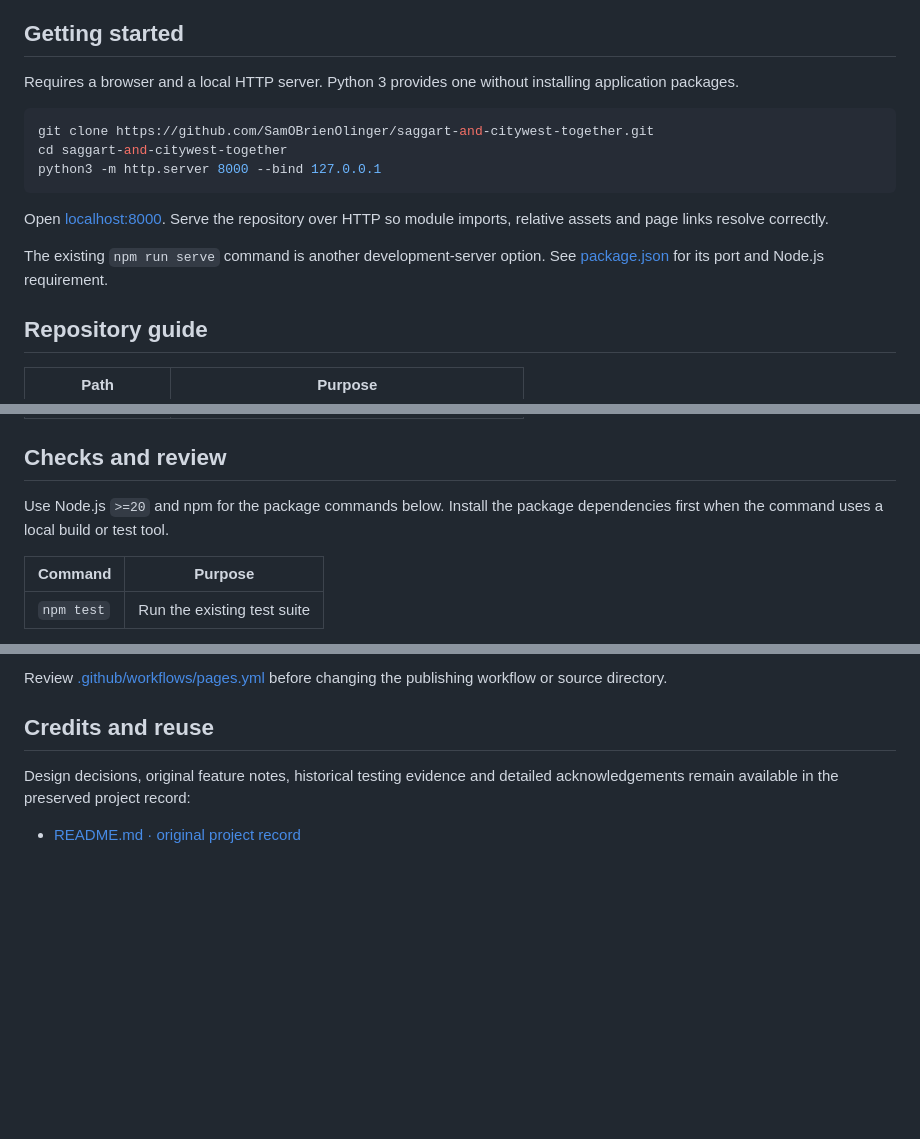
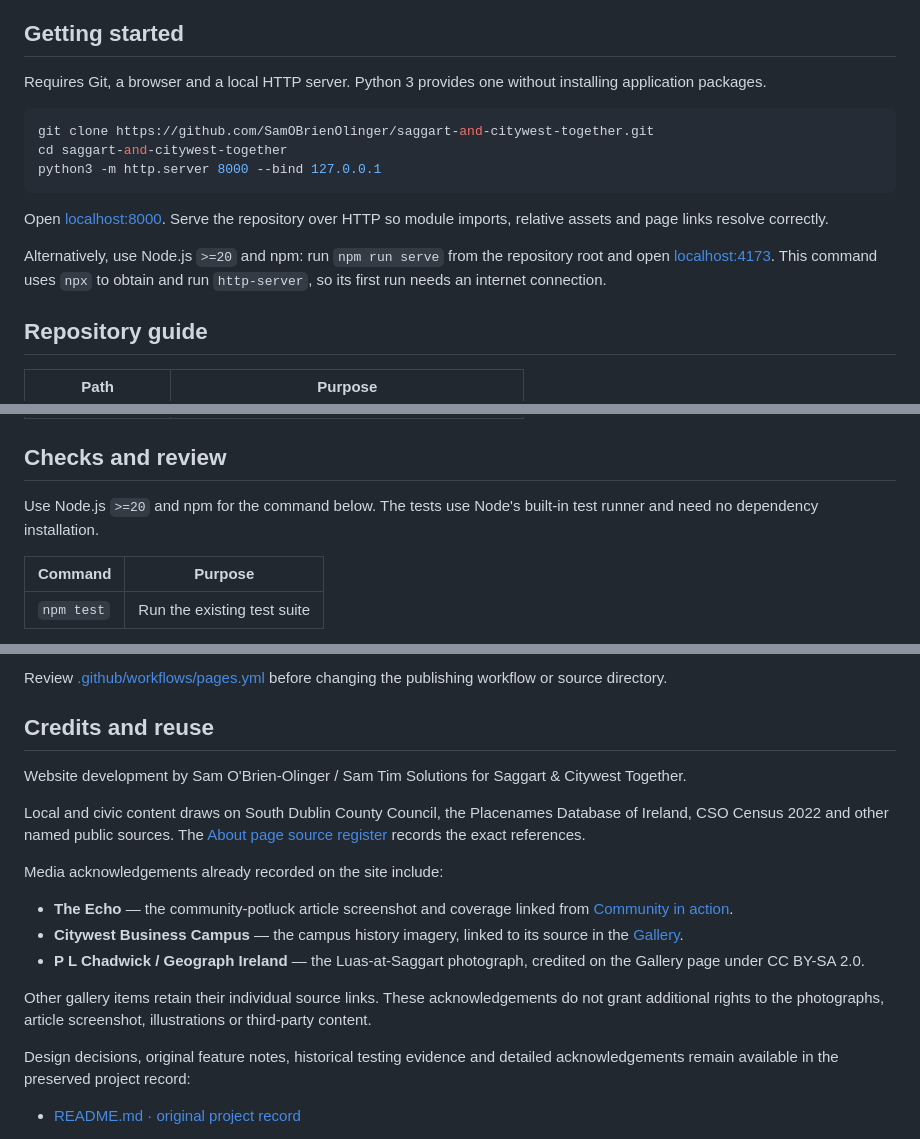
Before and after one commit to SamOBrienOlinger/saggart-and-citywest-together, a Markdown page: README.md, 3 parts joined by grey strips. GitHub-like rendering; blank space fills up the shorter version.

Commit message:
docs: resolve README audit findings and clarify local setup [skip ci]

````diff
--- a/README.md
+++ b/README.md
@@ -25,7 +25,7 @@ A community information website supporting connection, inclusion and local knowl
 
 ## Getting started
 
-Requires a browser and a local HTTP server. Python 3 provides one without installing application packages.
+Requires Git, a browser and a local HTTP server. Python 3 provides one without installing application packages.
 
 ```bash
 git clone https://github.com/SamOBrienOlinger/saggart-and-citywest-together.git
@@ -35,7 +35,7 @@ python3 -m http.server 8000 --bind 127.0.0.1
 
 Open [localhost:8000](http://localhost:8000). Serve the repository over HTTP so module imports, relative assets and page links resolve correctly.
 
-The existing `npm run serve` command is another development-server option. See [package.json](package.json) for its port and Node.js requirement.
+Alternatively, use Node.js `>=20` and npm: run `npm run serve` from the repository root and open [localhost:4173](http://localhost:4173). This command uses `npx` to obtain and run `http-server`, so its first run needs an internet connection.
 
 ## Repository guide
 
@@ -49,7 +49,7 @@ The existing `npm run serve` command is another development-server option. See [
 
 ## Checks and review
 
-Use Node.js `>=20` and npm for the package commands below. Install the package dependencies first when the command uses a local build or test tool.
+Use Node.js `>=20` and npm for the command below. The tests use Node's built-in test runner and need no dependency installation.
 
 | Command | Purpose |
 | --- | --- |
@@ -69,6 +69,18 @@ Review [.github/workflows/pages.yml](.github/workflows/pages.yml) before changin
 
 ## Credits and reuse
 
+Website development by Sam O'Brien-Olinger / Sam Tim Solutions for Saggart & Citywest Together.
+
+Local and civic content draws on South Dublin County Council, the Placenames Database of Ireland, CSO Census 2022 and other named public sources. The [About page source register](about.html#sources) records the exact references.
+
+Media acknowledgements already recorded on the site include:
+
+- **The Echo** — the community-potluck article screenshot and coverage linked from [Community in action](about.html#our-work).
+- **Citywest Business Campus** — the campus history imagery, linked to its source in the [Gallery](gallery.html).
+- **P L Chadwick / Geograph Ireland** — the Luas-at-Saggart photograph, credited on the Gallery page under CC BY-SA 2.0.
+
+Other gallery items retain their individual source links. These acknowledgements do not grant additional rights to the photographs, article screenshot, illustrations or third-party content.
+
 Design decisions, original feature notes, historical testing evidence and detailed acknowledgements remain available in the preserved project record:
 
 - [README.md · original project record](https://github.com/SamOBrienOlinger/saggart-and-citywest-together/blob/75a78455c6315b4a32c274f5c1f48c5341d8c6d9/README.md)
````
